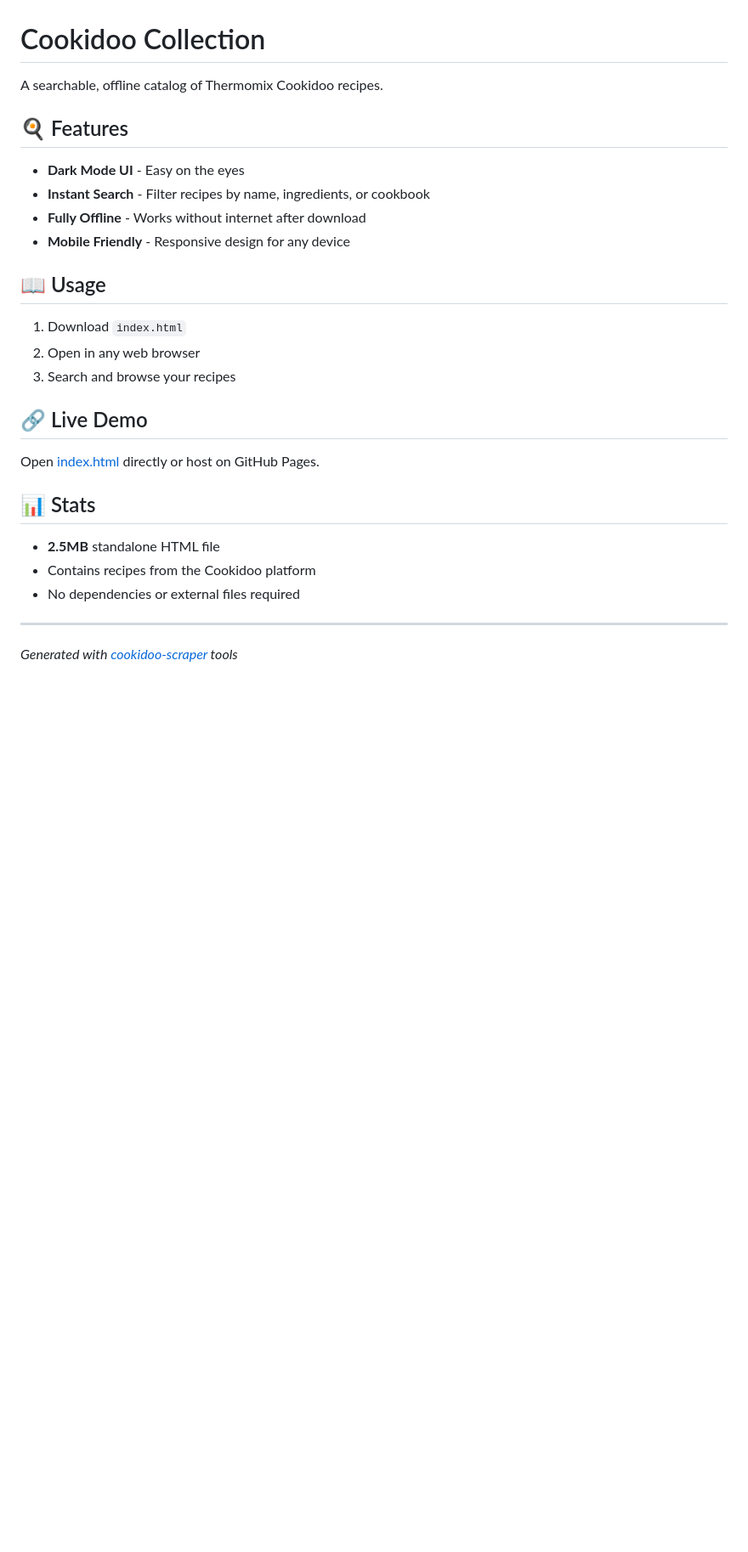
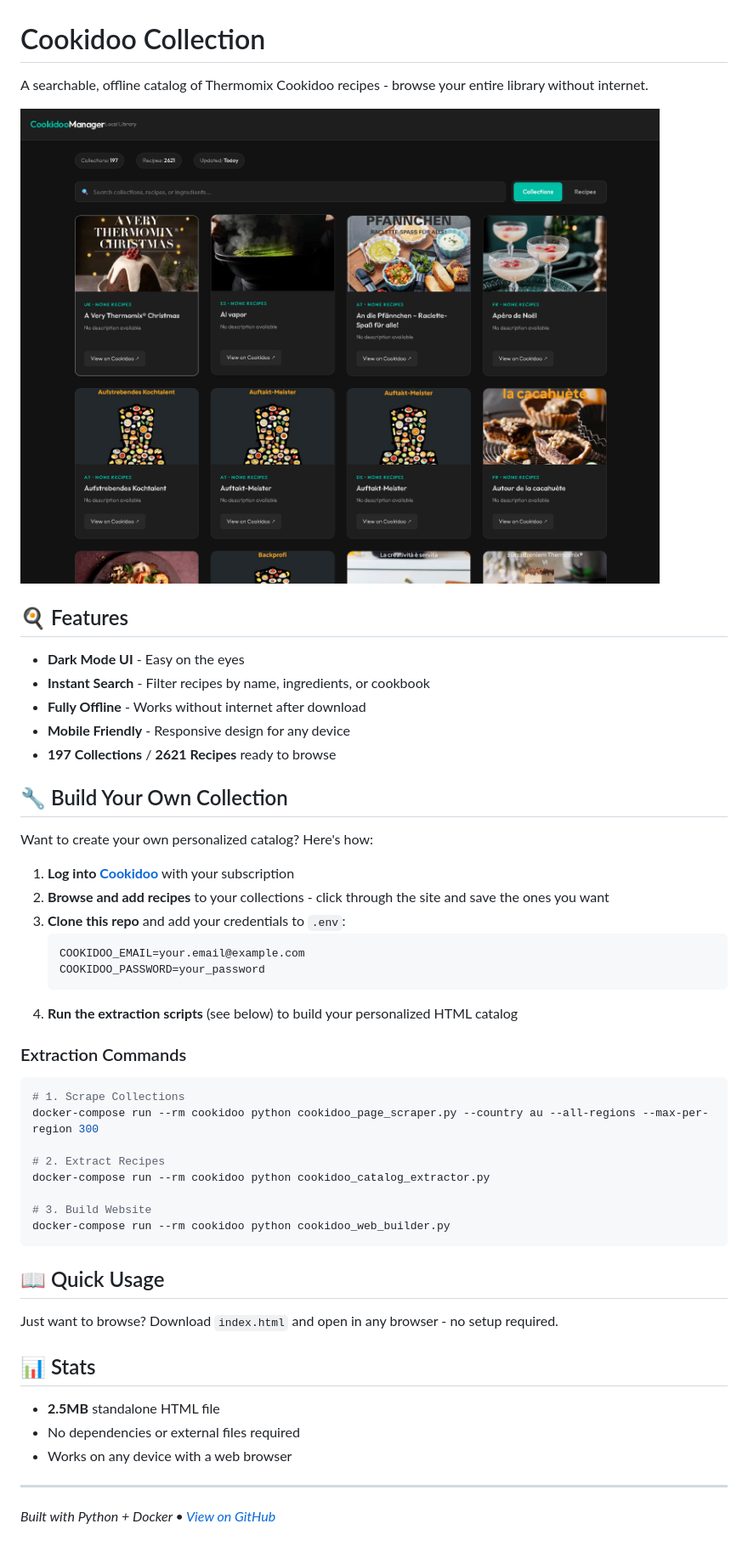
Before and after one commit to ademczuk/cookidoo-collection, a Markdown page: README.md, the part around the change. Shown: that part at 85% size. GitHub-like rendering; pictures changed too: screenshot.png (added); blank space fills up the shorter version.

Commit message:
Add screenshot and build-your-own instructions

````diff
--- a/README.md
+++ b/README.md
@@ -1,6 +1,8 @@
 # Cookidoo Collection
 
-A searchable, offline catalog of Thermomix Cookidoo recipes.
+A searchable, offline catalog of Thermomix Cookidoo recipes - browse your entire library without internet.
+
+![Cookidoo Manager Screenshot](screenshot.png)
 
 ## 🍳 Features
 
@@ -8,23 +10,44 @@ A searchable, offline catalog of Thermomix Cookidoo recipes.
 - **Instant Search** - Filter recipes by name, ingredients, or cookbook
 - **Fully Offline** - Works without internet after download
 - **Mobile Friendly** - Responsive design for any device
+- **197 Collections** / **2621 Recipes** ready to browse
 
-## 📖 Usage
+## 🔧 Build Your Own Collection
 
-1. Download `index.html`
-2. Open in any web browser
-3. Search and browse your recipes
+Want to create your own personalized catalog? Here's how:
 
-## 🔗 Live Demo
+1. **Log into [Cookidoo](https://cookidoo.thermomix.com)** with your subscription
+2. **Browse and add recipes** to your collections - click through the site and save the ones you want
+3. **Clone this repo** and add your credentials to `.env`:
+   ```ini
+   COOKIDOO_EMAIL=your.email@example.com
+   COOKIDOO_PASSWORD=your_password
+   ```
+4. **Run the extraction scripts** (see below) to build your personalized HTML catalog
 
-Open [index.html](index.html) directly or host on GitHub Pages.
+### Extraction Commands
+
+```bash
+# 1. Scrape Collections
+docker-compose run --rm cookidoo python cookidoo_page_scraper.py --country au --all-regions --max-per-region 300
+
+# 2. Extract Recipes
+docker-compose run --rm cookidoo python cookidoo_catalog_extractor.py
+
+# 3. Build Website
+docker-compose run --rm cookidoo python cookidoo_web_builder.py
+```
+
+## 📖 Quick Usage
+
+Just want to browse? Download `index.html` and open in any browser - no setup required.
 
 ## 📊 Stats
 
 - **2.5MB** standalone HTML file
-- Contains recipes from the Cookidoo platform
 - No dependencies or external files required
+- Works on any device with a web browser
 
 ---
 
-*Generated with [cookidoo-scraper](https://github.com/ademczuk/cookidoo-collection) tools*
+*Built with Python + Docker • [View on GitHub](https://github.com/ademczuk/cookidoo-collection)*
````
